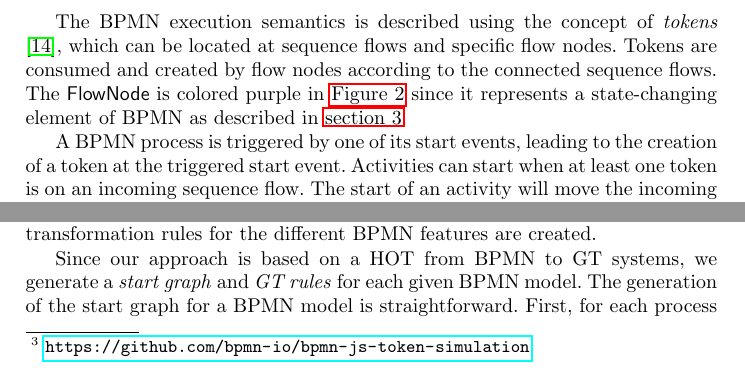
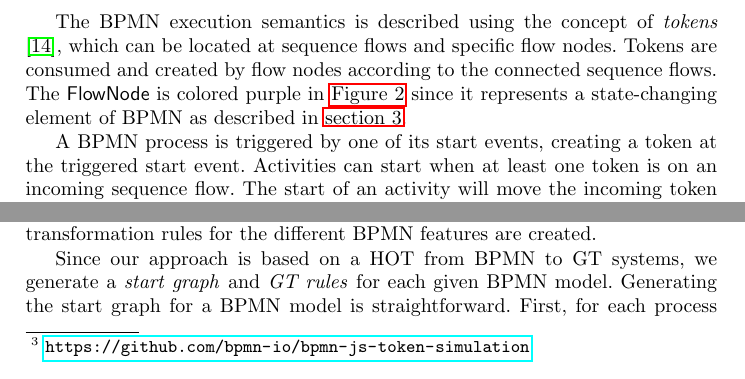
Before and after one commit to timKraeuter/ICGT-2023, a LaTeX paper (main.tex): two parts of pages 4 and 5 of 21, joined at a grey line, cut so that both start at the same text. Compiled offline with pdfLaTeX.

Commit message:
More fixes based on feedback

```diff
--- a/main.tex
+++ b/main.tex
@@ -143,10 +138,9 @@ Furthermore, gateways model conditions, parallelizations, and synchronizations \
 
 The \gls*{bpmn} execution semantics is described using the concept of \textit{tokens} \cite{objectmanagementgroupBusinessProcessModel2013}, which can be located at sequence flows and specific flow nodes.
 Tokens are consumed and created by flow nodes according to the connected sequence flows.
-%Thus, the flow nodes are
 The \textsf{FlowNode} is colored purple in \autoref{fig:bpmnMetamodel} since it represents a state-changing element of \gls*{bpmn} as described in \autoref{sec:formalization}.
 
-A \gls*{bpmn} process is triggered by one of its start events, leading to the creation of a token at the triggered start event.
+A \gls*{bpmn} process is triggered by one of its start events, creating a token at the triggered start event.
 % Activities
 Activities can start when at least one token is on an incoming sequence flow.
 The start of an activity will move the incoming token to the activity.
@@ -221,7 +214,7 @@ The execution metamodel is a UML class diagram without operations, which can be
 Using execution metamodel as the type graph, we can now define how the start graph and graph-transformation rules for the different \gls*{bpmn} features are created.
 
 Since our approach is based on a \gls*{hot} from \gls*{bpmn} to \gls*{gt} systems, we generate a \textit{start graph} and \textit{\gls*{gt} rules} for each given \gls*{bpmn} model.
-The generation of the start graph for a \gls*{bpmn} model is straightforward.
+Generating the start graph for a \gls*{bpmn} model is straightforward.
 First, for each process in the \gls*{bpmn} model, we generate a process snapshot if the process contains a none start event (NSE).
 An NSE describes a start event without a trigger (none).
 Then, we add a token to the respective process snapshot for each NSE.
```
Also changed, not shown: main.tex (6 more changed lines).
